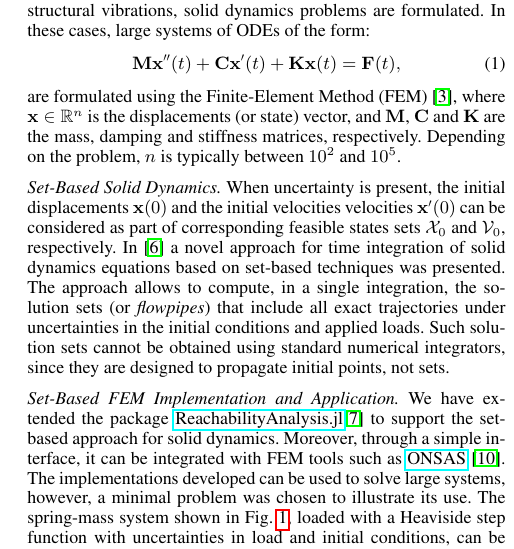
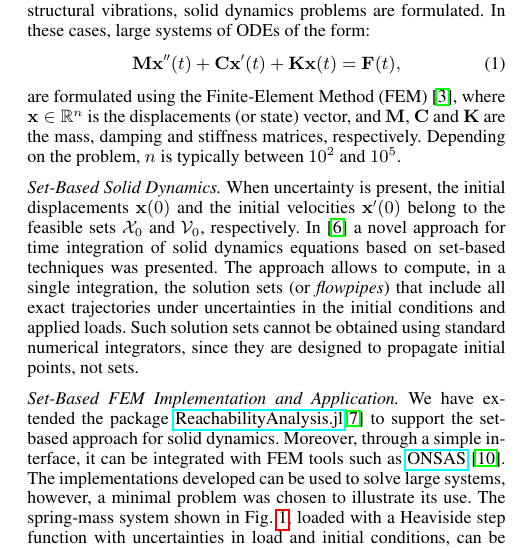
Before and after one commit to JuliaReach/SetPropagation-FEM-JuliaCon21, a LaTeX document (paper/paper.tex): part of one column of page 1 of 2, cut so that both start at the same text. Compiled offline with pdfLaTeX.

Commit message:
Update paper/paper.tex
Co-authored-by: Marcelo Forets <mforets@gmail.com>

```diff
--- a/paper/paper.tex
+++ b/paper/paper.tex
@@ -79,7 +79,7 @@ are formulated using the Finite-Element Method (FEM)~\cite{Bathe2014}, where $\m
 
 \emph{Set-Based Solid Dynamics.} %
 %
-When uncertainty is present, the initial displacements $\mathbf{x}(0)$ and the initial velocities velocities $\mathbf{x}'(0)$ can be considered as part of corresponding feasible states sets $\mathcal{X}_0$ and  $\mathcal{V}_0$, respectively. %
+When uncertainty is present, the initial displacements $\mathbf{x}(0)$ and the initial velocities $\mathbf{x}'(0)$ belong to the feasible sets $\mathcal{X}_0$ and  $\mathcal{V}_0$, respectively. %
 %
 In \cite{forets2021combining} a novel approach for time integration of solid dynamics equations based on set-based techniques was presented. %
 %
```
